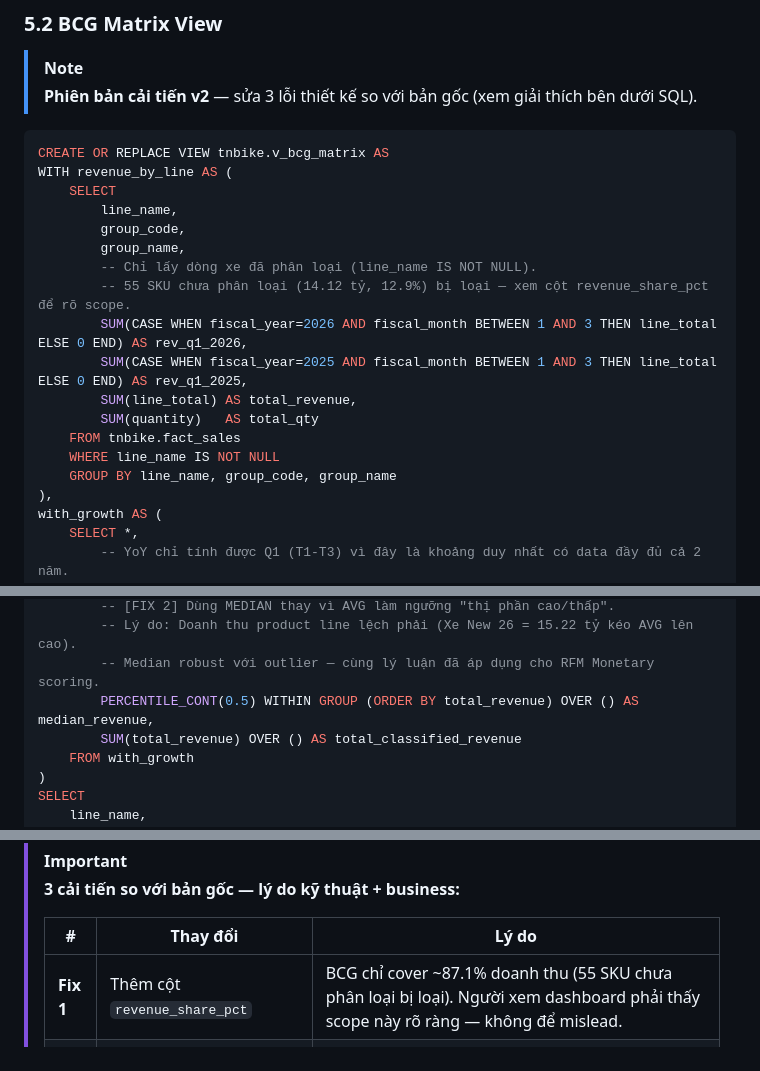
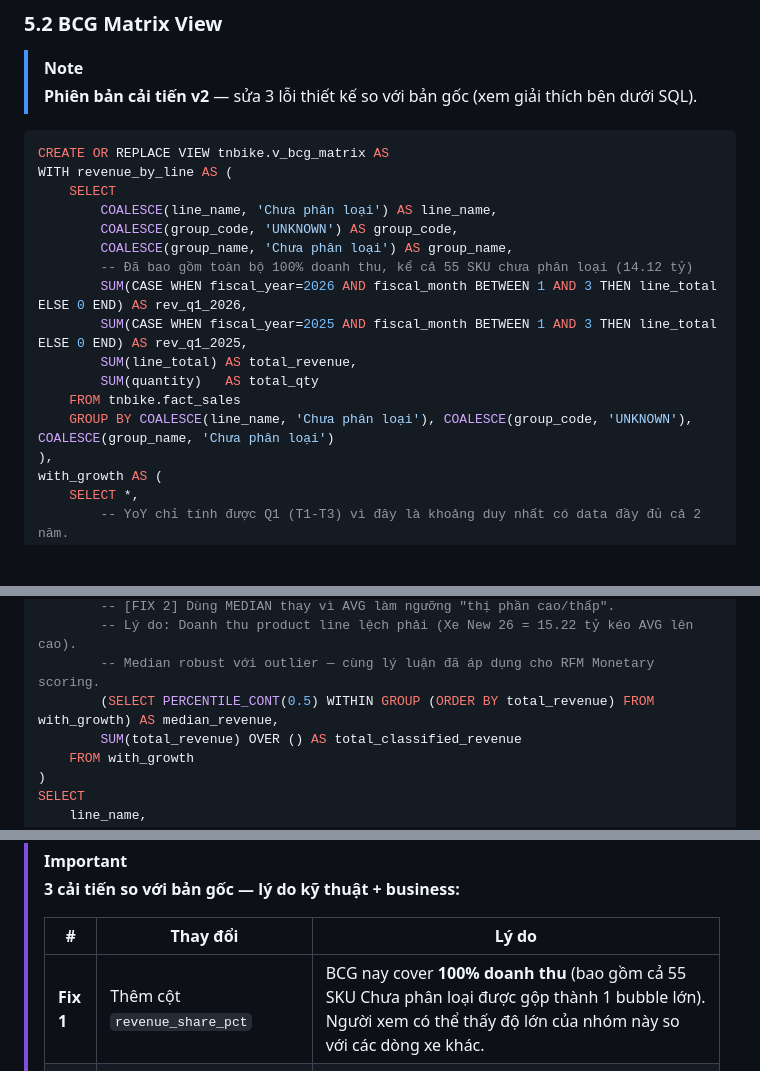
Before and after one commit to dong442005/TPT_Data-Explorers-2026, a Markdown page: docs/dashboard_powerbi_guide.md, 3 parts joined by grey strips. Drawn GitHub-style; blank space fills up the shorter version.

Commit message:
docs: update bcg matrix to cover 100 percent revenue

```diff
--- a/docs/dashboard_powerbi_guide.md
+++ b/docs/dashboard_powerbi_guide.md
@@ -242,18 +242,16 @@ FROM rfm_scored;
 CREATE OR REPLACE VIEW tnbike.v_bcg_matrix AS
 WITH revenue_by_line AS (
     SELECT
-        line_name,
-        group_code,
-        group_name,
-        -- Chỉ lấy dòng xe đã phân loại (line_name IS NOT NULL).
-        -- 55 SKU chưa phân loại (14.12 tỷ, 12.9%) bị loại — xem cột revenue_share_pct để rõ scope.
+        COALESCE(line_name, 'Chưa phân loại') AS line_name,
+        COALESCE(group_code, 'UNKNOWN') AS group_code,
+        COALESCE(group_name, 'Chưa phân loại') AS group_name,
+        -- Đã bao gồm toàn bộ 100% doanh thu, kể cả 55 SKU chưa phân loại (14.12 tỷ)
         SUM(CASE WHEN fiscal_year=2026 AND fiscal_month BETWEEN 1 AND 3 THEN line_total ELSE 0 END) AS rev_q1_2026,
         SUM(CASE WHEN fiscal_year=2025 AND fiscal_month BETWEEN 1 AND 3 THEN line_total ELSE 0 END) AS rev_q1_2025,
         SUM(line_total) AS total_revenue,
         SUM(quantity)   AS total_qty
     FROM tnbike.fact_sales
-    WHERE line_name IS NOT NULL
-    GROUP BY line_name, group_code, group_name
+    GROUP BY COALESCE(line_name, 'Chưa phân loại'), COALESCE(group_code, 'UNKNOWN'), COALESCE(group_name, 'Chưa phân loại')
 ),
 with_growth AS (
     SELECT *,
@@ -267,7 +265,7 @@ with_median AS (
         -- [FIX 2] Dùng MEDIAN thay vì AVG làm ngưỡng "thị phần cao/thấp".
         -- Lý do: Doanh thu product line lệch phải (Xe New 26 = 15.22 tỷ kéo AVG lên cao).
         -- Median robust với outlier — cùng lý luận đã áp dụng cho RFM Monetary scoring.
-        PERCENTILE_CONT(0.5) WITHIN GROUP (ORDER BY total_revenue) OVER () AS median_revenue,
+        (SELECT PERCENTILE_CONT(0.5) WITHIN GROUP (ORDER BY total_revenue) FROM with_growth) AS median_revenue,
         SUM(total_revenue) OVER () AS total_classified_revenue
     FROM with_growth
 )
@@ -314,7 +312,7 @@ ORDER BY total_revenue DESC;
 >
 > | # | Thay đổi | Lý do |
 > |---|---|---|
-> | **Fix 1** | Thêm cột `revenue_share_pct` | BCG chỉ cover ~87.1% doanh thu (55 SKU chưa phân loại bị loại). Người xem dashboard phải thấy scope này rõ ràng — không để mislead. |
+> | **Fix 1** | Thêm cột `revenue_share_pct` | BCG nay cover **100% doanh thu** (bao gồm cả 55 SKU Chưa phân loại được gộp thành 1 bubble lớn). Người xem có thể thấy độ lớn của nhóm này so với các dòng xe khác. |
 > | **Fix 2** | `AVG` → `PERCENTILE_CONT(0.5)` (Median) | Xe New 26 (15.22 tỷ) là outlier lớn. Nếu dùng AVG, ngưỡng bị kéo lên làm nhiều dòng xe "trung bình thực sự" bị gán "thị phần thấp". Median robust với phân bố lệch — cùng logic đã áp dụng cho RFM Monetary. |
 > | **Fix 3** | Thêm `'New Launch'` category | Dòng xe chỉ có data 2026 (không có Q1/2025) bị `growth_pct_yoy = NULL → COALESCE = 0` → gán nhầm "Dogs". Xe mới ra mắt phải được tách riêng, không đánh giá sớm. |
 >
```
Also changed, not shown: other parts of docs/dashboard_powerbi_guide.md (+2 -2 lines).
